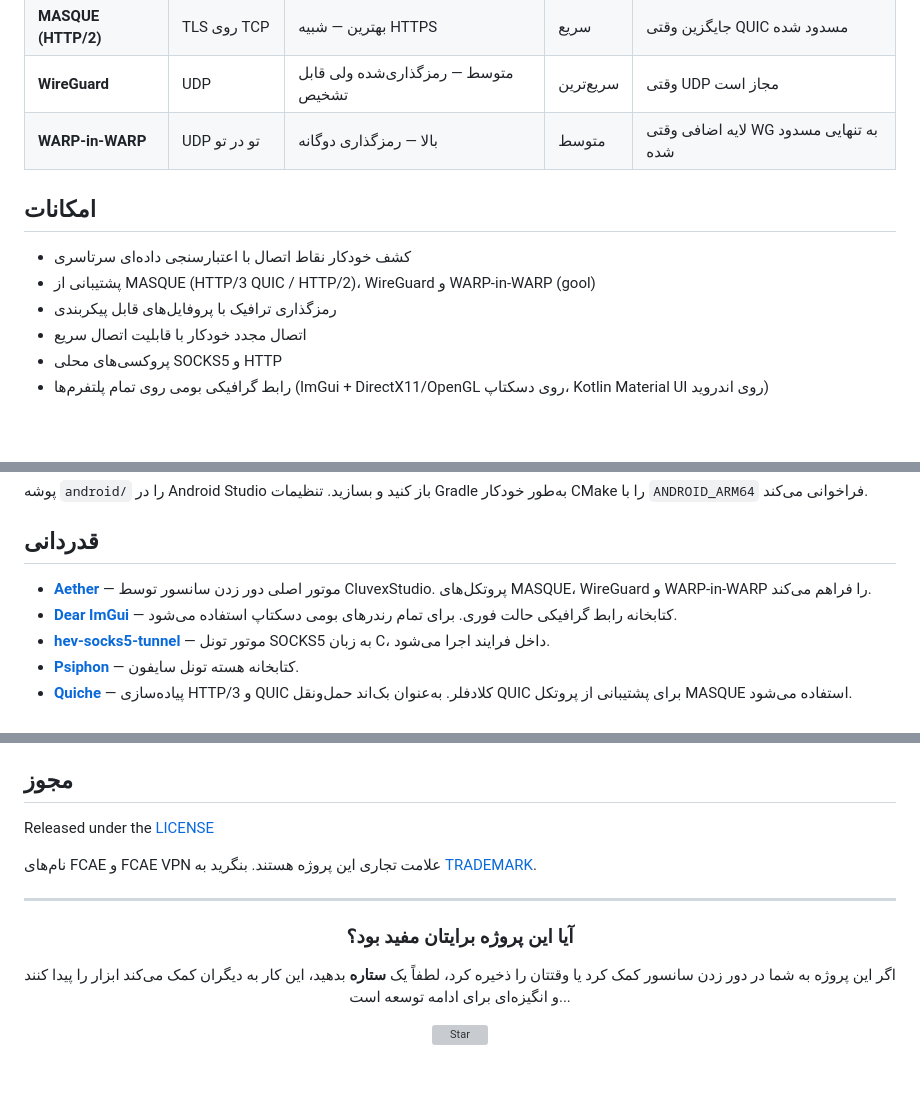
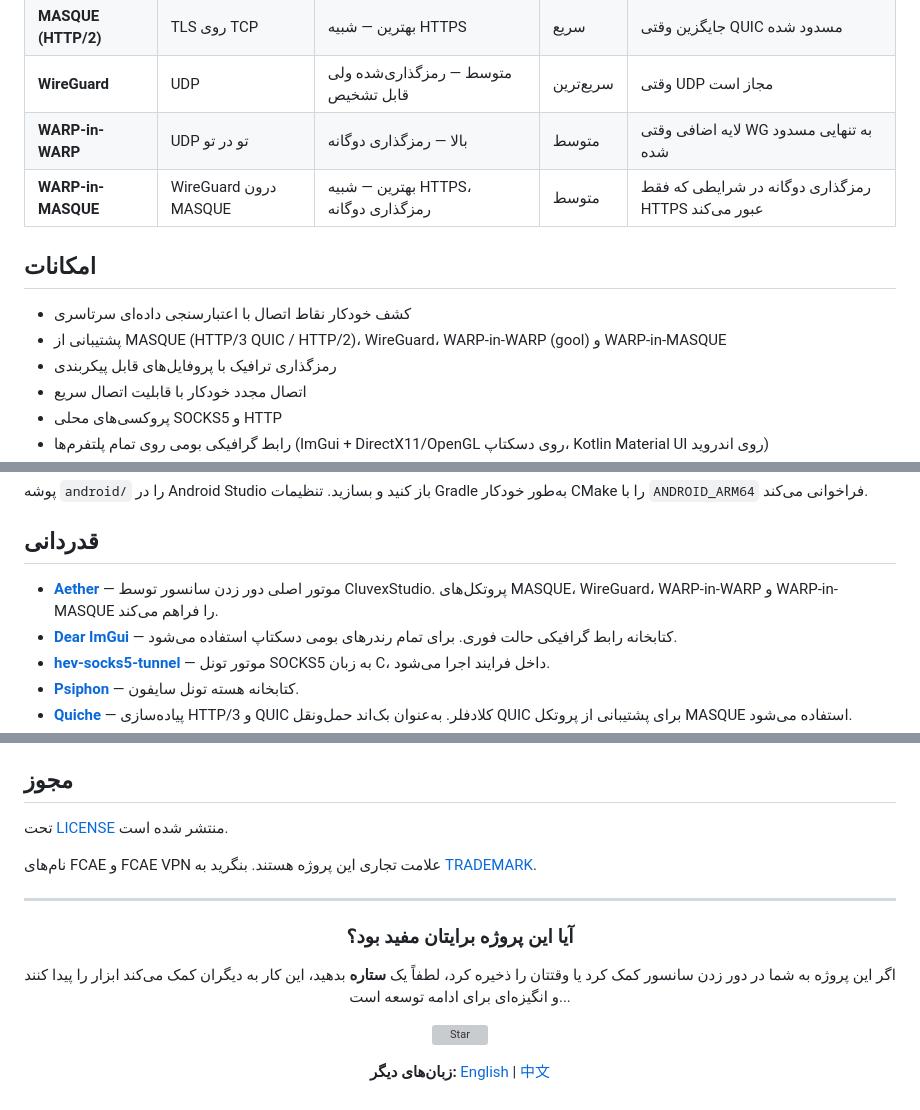
Before and after one commit to FCFlenkchy/FCAE_VPN, a Markdown page: READMEFA.md, 3 parts joined by grey strips. Rendered like a GitHub page; blank space fills up the shorter version; grey boxes are pictures that could not be loaded.

Commit message:
update persian and chinese readme's

```diff
--- a/READMEFA.md
+++ b/READMEFA.md
@@ -77,11 +78,12 @@ FCAE VPN به **شبکه WARP کلادفلر** متصل می‌شود — هما
 | **MASQUE (HTTP/2)** | TLS روی TCP | بهترین — شبیه HTTPS | سریع | جایگزین وقتی QUIC مسدود شده |
 | **WireGuard** | UDP | متوسط — رمزگذاری‌شده ولی قابل تشخیص | سریع‌ترین | وقتی UDP مجاز است |
 | **WARP-in-WARP** | UDP تو در تو | بالا — رمزگذاری دوگانه | متوسط | لایه اضافی وقتی WG به تنهایی مسدود شده |
+| **WARP-in-MASQUE** | WireGuard درون MASQUE | بهترین — شبیه HTTPS، رمزگذاری دوگانه | متوسط | رمزگذاری دوگانه در شرایطی که فقط HTTPS عبور می‌کند |
 
 ## امکانات
 
 - کشف خودکار نقاط اتصال با اعتبارسنجی داده‌ای سرتاسری
-- پشتیبانی از MASQUE (HTTP/3 QUIC / HTTP/2)، WireGuard و WARP-in-WARP (gool)
+- پشتیبانی از MASQUE (HTTP/3 QUIC / HTTP/2)، WireGuard، WARP-in-WARP (gool) و WARP-in-MASQUE
 - رمزگذاری ترافیک با پروفایل‌های قابل پیکربندی
 - اتصال مجدد خودکار با قابلیت اتصال سریع
 - پروکسی‌های محلی SOCKS5 و HTTP
@@ -168,7 +170,7 @@ cmake --build build --config Release
 
 ## قدردانی
 
-- **[Aether](https://github.com/CluvexStudio/aether)** — موتور اصلی دور زدن سانسور توسط CluvexStudio. پروتکل‌های MASQUE، WireGuard و WARP-in-WARP را فراهم می‌کند.
+- **[Aether](https://github.com/CluvexStudio/aether)** — موتور اصلی دور زدن سانسور توسط CluvexStudio. پروتکل‌های MASQUE، WireGuard، WARP-in-WARP و WARP-in-MASQUE را فراهم می‌کند.
 - **[Dear ImGui](https://github.com/ocornut/imgui)** — کتابخانه رابط گرافیکی حالت فوری. برای تمام رندرهای بومی دسکتاپ استفاده می‌شود.
 - **[hev-socks5-tunnel](https://github.com/heiher/hev-socks5-tunnel)** — موتور تونل SOCKS5 به زبان C، داخل فرایند اجرا می‌شود.
 - **[Psiphon](https://github.com/Psiphon-Labs/psiphon-tunnel-core)** — کتابخانه هسته تونل سایفون.
@@ -221,7 +223,7 @@ cmake --build build --config Release
 
 ## مجوز
 
-Released under the [LICENSE](LICENSE)
+تحت [LICENSE](LICENSE) منتشر شده است.
 
 نام‌های FCAE و FCAE VPN علامت تجاری این پروژه هستند. بنگرید به [TRADEMARK](TRADEMARK).
 
@@ -235,4 +237,6 @@ Released under the [LICENSE](LICENSE)
 
 [![Star](https://img.shields.io/github/stars/FCFlenkchy/FCAE_VPN?style=social)](https://github.com/FCFlenkchy/FCAE_VPN)
 
+**زبان‌های دیگر:** [English](README.md) | [中文](READMECH.md)
+
 </div>
```
Also changed, not shown: other parts of READMEFA.md (+1 -0 lines), READMECH.md (+7 -3 lines).
